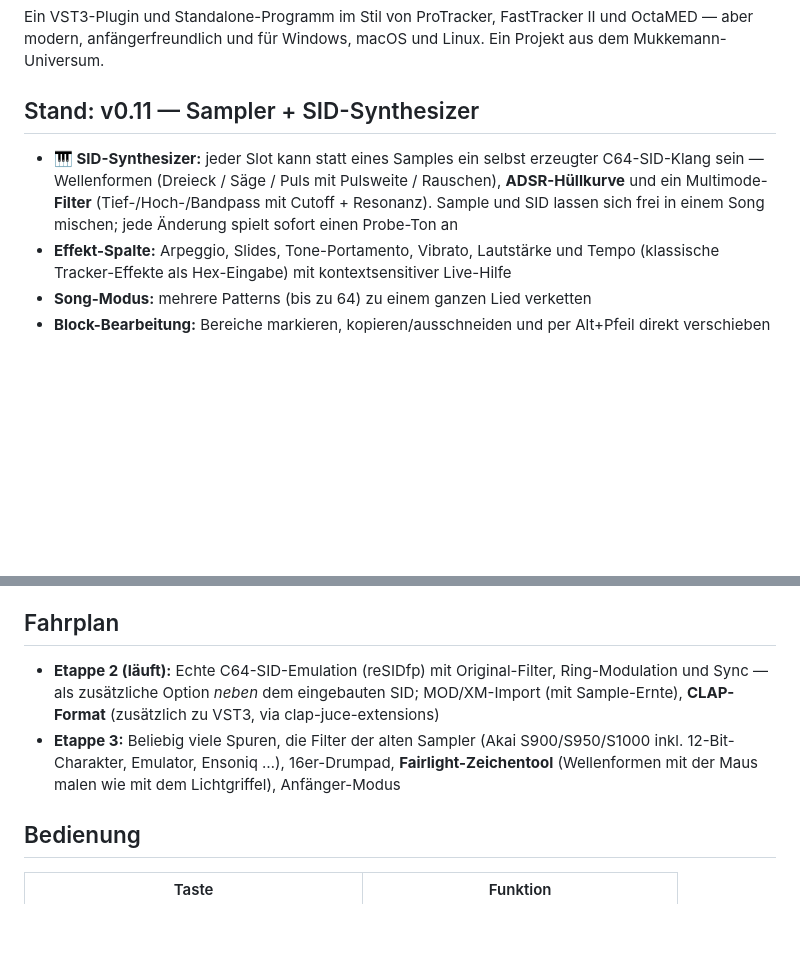
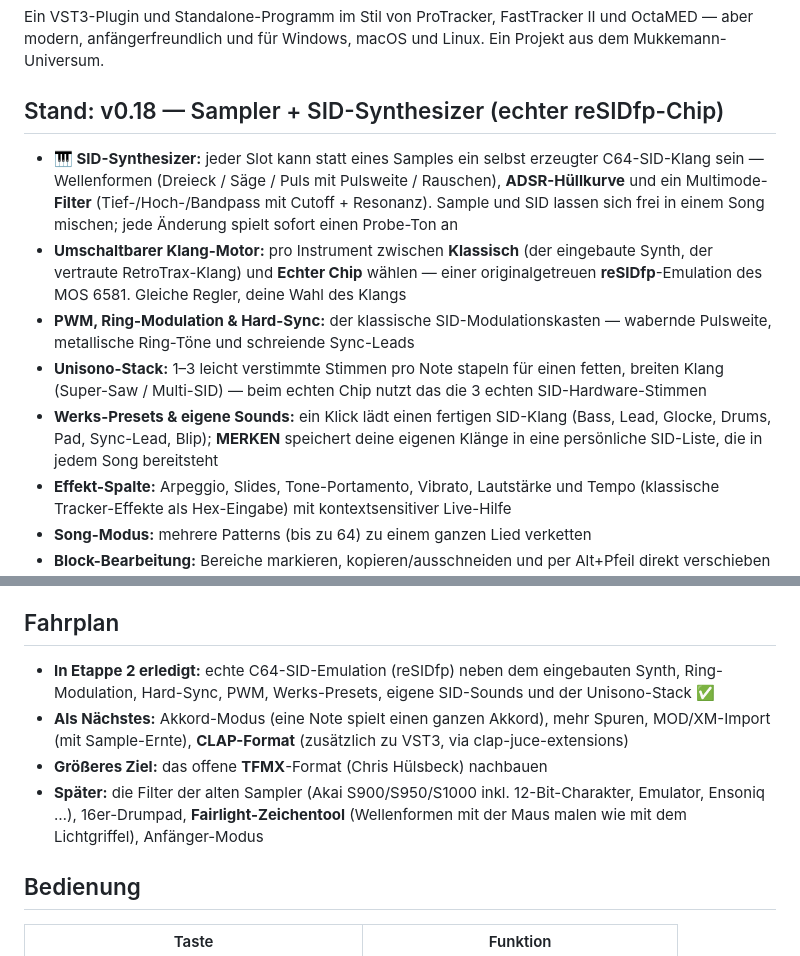
Before and after one commit to Mukkemann1972/retrotrax, a Markdown page: README.de.md, 2 parts joined by grey strips. Drawn GitHub-style; blank space fills up the shorter version.

```diff
--- a/README.de.md
+++ b/README.de.md
@@ -10,13 +10,25 @@ Ein VST3-Plugin und Standalone-Programm im Stil von ProTracker, FastTracker II u
 aber modern, anfängerfreundlich und für Windows, macOS und Linux.
 Ein Projekt aus dem Mukkemann-Universum.
 
-## Stand: v0.11 — Sampler + SID-Synthesizer
+## Stand: v0.18 — Sampler + SID-Synthesizer (echter reSIDfp-Chip)
 
 - **🎹 SID-Synthesizer:** jeder Slot kann statt eines Samples ein selbst
   erzeugter C64-SID-Klang sein — Wellenformen (Dreieck / Säge / Puls mit
   Pulsweite / Rauschen), **ADSR-Hüllkurve** und ein Multimode-**Filter**
   (Tief-/Hoch-/Bandpass mit Cutoff + Resonanz). Sample und SID lassen sich frei
   in einem Song mischen; jede Änderung spielt sofort einen Probe-Ton an
+- **Umschaltbarer Klang-Motor:** pro Instrument zwischen **Klassisch** (der
+  eingebaute Synth, der vertraute RetroTrax-Klang) und **Echter Chip** wählen —
+  einer originalgetreuen **reSIDfp**-Emulation des MOS 6581. Gleiche Regler,
+  deine Wahl des Klangs
+- **PWM, Ring-Modulation & Hard-Sync:** der klassische SID-Modulationskasten —
+  wabernde Pulsweite, metallische Ring-Töne und schreiende Sync-Leads
+- **Unisono-Stack:** 1–3 leicht verstimmte Stimmen pro Note stapeln für einen
+  fetten, breiten Klang (Super-Saw / Multi-SID) — beim echten Chip nutzt das die
+  3 echten SID-Hardware-Stimmen
+- **Werks-Presets & eigene Sounds:** ein Klick lädt einen fertigen SID-Klang
+  (Bass, Lead, Glocke, Drums, Pad, Sync-Lead, Blip); **MERKEN** speichert deine
+  eigenen Klänge in eine persönliche SID-Liste, die in jedem Song bereitsteht
 - **Effekt-Spalte:** Arpeggio, Slides, Tone-Portamento, Vibrato, Lautstärke und
   Tempo (klassische Tracker-Effekte als Hex-Eingabe) mit kontextsensitiver Live-Hilfe
 - **Song-Modus:** mehrere Patterns (bis zu 64) zu einem ganzen Lied verketten
@@ -61,14 +73,16 @@ Ein Projekt aus dem Mukkemann-Universum.
 
 ## Fahrplan
 
-- **Etappe 2 (läuft):** Echte C64-SID-Emulation (reSIDfp) mit Original-Filter,
-  Ring-Modulation und Sync — als zusätzliche Option *neben* dem eingebauten SID;
-  MOD/XM-Import (mit Sample-Ernte), **CLAP-Format** (zusätzlich zu VST3, via
-  clap-juce-extensions)
-- **Etappe 3:** Beliebig viele Spuren, die Filter der alten Sampler
-  (Akai S900/S950/S1000 inkl. 12-Bit-Charakter, Emulator, Ensoniq …),
-  16er-Drumpad, **Fairlight-Zeichentool** (Wellenformen mit der Maus malen wie mit dem Lichtgriffel),
-  Anfänger-Modus
+- **In Etappe 2 erledigt:** echte C64-SID-Emulation (reSIDfp) neben dem
+  eingebauten Synth, Ring-Modulation, Hard-Sync, PWM, Werks-Presets, eigene
+  SID-Sounds und der Unisono-Stack ✅
+- **Als Nächstes:** Akkord-Modus (eine Note spielt einen ganzen Akkord), mehr
+  Spuren, MOD/XM-Import (mit Sample-Ernte), **CLAP-Format** (zusätzlich zu VST3,
+  via clap-juce-extensions)
+- **Größeres Ziel:** das offene **TFMX**-Format (Chris Hülsbeck) nachbauen
+- **Später:** die Filter der alten Sampler (Akai S900/S950/S1000 inkl.
+  12-Bit-Charakter, Emulator, Ensoniq …), 16er-Drumpad, **Fairlight-Zeichentool**
+  (Wellenformen mit der Maus malen wie mit dem Lichtgriffel), Anfänger-Modus
 
 ## Bedienung
 
```
Also changed, not shown: README.md (+22 -9 lines).
